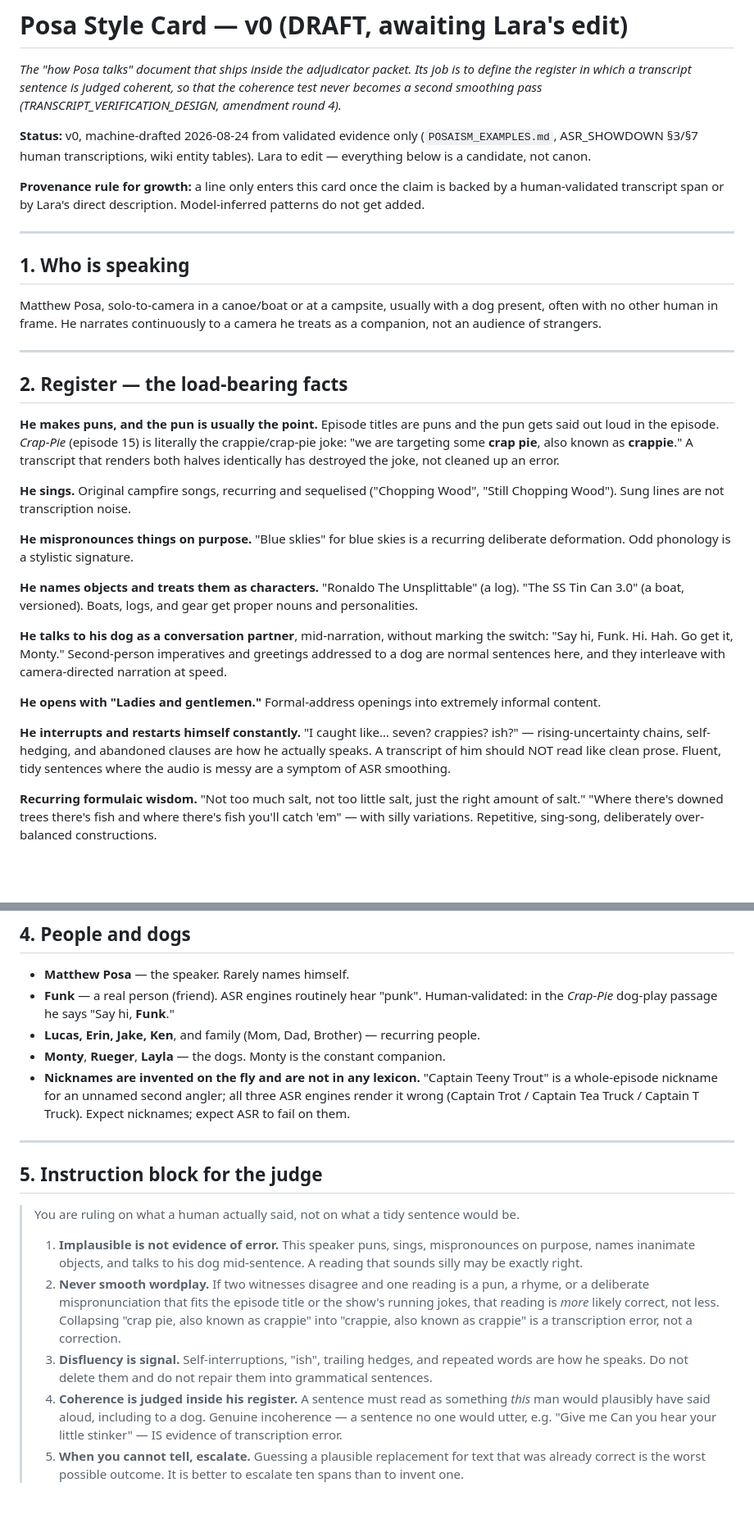
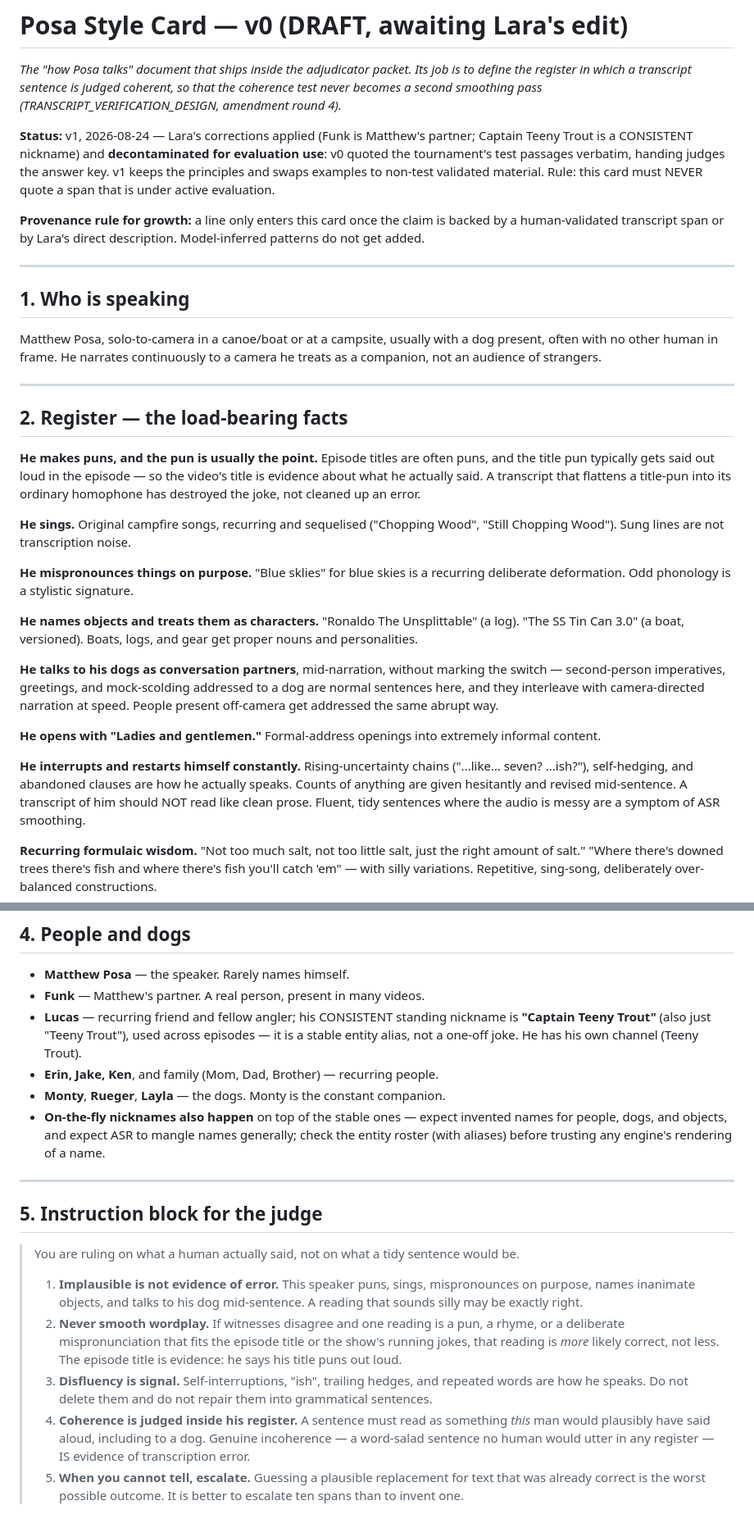
Before and after one commit to BlueKittyMeow/posa-wiki, a Markdown page: docs/research/POSA_STYLE_CARD.md, 2 parts joined by grey strips. Shown at 82% size. Rendered like a GitHub page; blank space fills up the shorter version.

Commit message:
Style card v1: Lara's corrections (Funk = partner; Teeny Trout = consistent alias) + decontaminated of test-passage answer keys

```diff
--- a/docs/research/POSA_STYLE_CARD.md
+++ b/docs/research/POSA_STYLE_CARD.md
@@ -5,9 +5,12 @@ Its job is to define the register in which a transcript sentence is judged
 coherent, so that the coherence test never becomes a second smoothing pass
 (TRANSCRIPT_VERIFICATION_DESIGN, amendment round 4).*
 
-**Status:** v0, machine-drafted 2026-08-24 from validated evidence only
-(`POSAISM_EXAMPLES.md`, ASR_SHOWDOWN §3/§7 human transcriptions, wiki entity
-tables). Lara to edit — everything below is a candidate, not canon.
+**Status:** v1, 2026-08-24 — Lara's corrections applied (Funk is Matthew's
+partner; Captain Teeny Trout is a CONSISTENT nickname) and **decontaminated
+for evaluation use**: v0 quoted the tournament's test passages verbatim,
+handing judges the answer key. v1 keeps the principles and swaps examples to
+non-test validated material. Rule: this card must NEVER quote a span that is
+under active evaluation.
 
 **Provenance rule for growth:** a line only enters this card once the claim is
 backed by a human-validated transcript span or by Lara's direct description.
@@ -25,11 +28,11 @@ camera he treats as a companion, not an audience of strangers.
 
 ## 2. Register — the load-bearing facts
 
-**He makes puns, and the pun is usually the point.** Episode titles are puns
-and the pun gets said out loud in the episode. *Crap-Pie* (episode 15) is
-literally the crappie/crap-pie joke: "we are targeting some **crap pie**, also
-known as **crappie**." A transcript that renders both halves identically has
-destroyed the joke, not cleaned up an error.
+**He makes puns, and the pun is usually the point.** Episode titles are often
+puns, and the title pun typically gets said out loud in the episode — so the
+video's title is evidence about what he actually said. A transcript that
+flattens a title-pun into its ordinary homophone has destroyed the joke, not
+cleaned up an error.
 
 **He sings.** Original campfire songs, recurring and sequelised ("Chopping
 Wood", "Still Chopping Wood"). Sung lines are not transcription noise.
@@ -41,17 +44,19 @@ recurring deliberate deformation. Odd phonology is a stylistic signature.
 (a log). "The SS Tin Can 3.0" (a boat, versioned). Boats, logs, and gear get
 proper nouns and personalities.
 
-**He talks to his dog as a conversation partner**, mid-narration, without
-marking the switch: "Say hi, Funk. Hi. Hah. Go get it, Monty." Second-person
-imperatives and greetings addressed to a dog are normal sentences here, and
-they interleave with camera-directed narration at speed.
+**He talks to his dogs as conversation partners**, mid-narration, without
+marking the switch — second-person imperatives, greetings, and mock-scolding
+addressed to a dog are normal sentences here, and they interleave with
+camera-directed narration at speed. People present off-camera get addressed
+the same abrupt way.
 
 **He opens with "Ladies and gentlemen."** Formal-address openings into
 extremely informal content.
 
-**He interrupts and restarts himself constantly.** "I caught like… seven?
-crappies? ish?" — rising-uncertainty chains, self-hedging, and abandoned
-clauses are how he actually speaks. A transcript of him should NOT read like
+**He interrupts and restarts himself constantly.** Rising-uncertainty chains
+("...like… seven? ...ish?"), self-hedging, and abandoned clauses are how he
+actually speaks. Counts of anything are given hesitantly and revised
+mid-sentence. A transcript of him should NOT read like
 clean prose. Fluent, tidy sentences where the audio is messy are a symptom of
 ASR smoothing.
 
@@ -84,14 +89,17 @@ you're successful").
 ## 4. People and dogs
 
 - **Matthew Posa** — the speaker. Rarely names himself.
-- **Funk** — a real person (friend). ASR engines routinely hear "punk".
-  Human-validated: in the *Crap-Pie* dog-play passage he says "Say hi, **Funk**."
-- **Lucas, Erin, Jake, Ken**, and family (Mom, Dad, Brother) — recurring people.
+- **Funk** — Matthew's partner. A real person, present in many videos.
+- **Lucas** — recurring friend and fellow angler; his CONSISTENT standing
+  nickname is **"Captain Teeny Trout"** (also just "Teeny Trout"), used across
+  episodes — it is a stable entity alias, not a one-off joke. He has his own
+  channel (Teeny Trout).
+- **Erin, Jake, Ken**, and family (Mom, Dad, Brother) — recurring people.
 - **Monty**, **Rueger**, **Layla** — the dogs. Monty is the constant companion.
-- **Nicknames are invented on the fly and are not in any lexicon.** "Captain
-  Teeny Trout" is a whole-episode nickname for an unnamed second angler; all
-  three ASR engines render it wrong (Captain Trot / Captain Tea Truck /
-  Captain T Truck). Expect nicknames; expect ASR to fail on them.
+- **On-the-fly nicknames also happen** on top of the stable ones — expect
+  invented names for people, dogs, and objects, and expect ASR to mangle
+  names generally; check the entity roster (with aliases) before trusting any
+  engine's rendering of a name.
 
 ---
 
@@ -103,18 +111,17 @@ you're successful").
 > 1. **Implausible is not evidence of error.** This speaker puns, sings,
 >    mispronounces on purpose, names inanimate objects, and talks to his dog
 >    mid-sentence. A reading that sounds silly may be exactly right.
-> 2. **Never smooth wordplay.** If two witnesses disagree and one reading is a
+>  2. **Never smooth wordplay.** If witnesses disagree and one reading is a
 >    pun, a rhyme, or a deliberate mispronunciation that fits the episode title
 >    or the show's running jokes, that reading is *more* likely correct, not
->    less. Collapsing "crap pie, also known as crappie" into "crappie, also
->    known as crappie" is a transcription error, not a correction.
+>    less. The episode title is evidence: he says his title puns out loud.
 > 3. **Disfluency is signal.** Self-interruptions, "ish", trailing hedges, and
 >    repeated words are how he speaks. Do not delete them and do not repair
 >    them into grammatical sentences.
-> 4. **Coherence is judged inside his register.** A sentence must read as
+>  4. **Coherence is judged inside his register.** A sentence must read as
 >    something *this* man would plausibly have said aloud, including to a dog.
->    Genuine incoherence — a sentence no one would utter, e.g. "Give me Can you
->    hear your little stinker" — IS evidence of transcription error.
+>    Genuine incoherence — a word-salad sentence no human would utter in any
+>    register — IS evidence of transcription error.
 > 5. **When you cannot tell, escalate.** Guessing a plausible replacement for
 >    text that was already correct is the worst possible outcome. It is better
 >    to escalate ten spans than to invent one.
```
